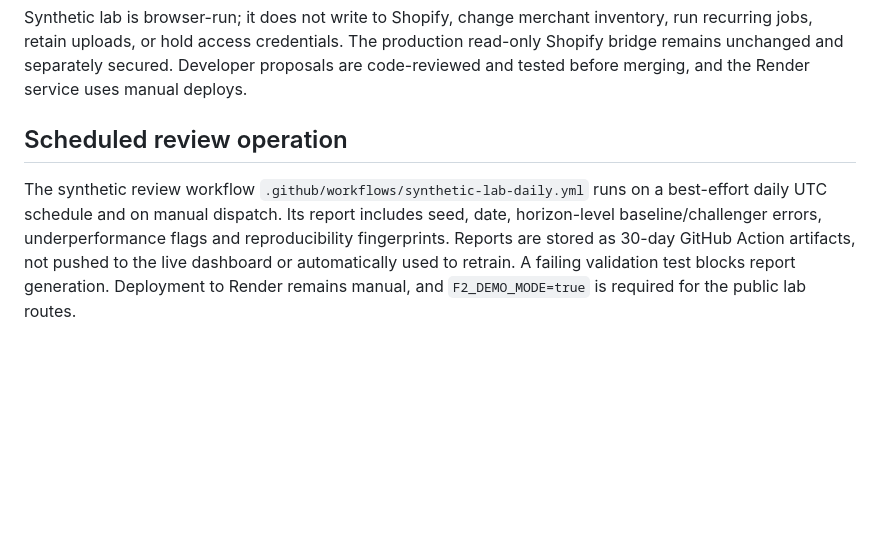
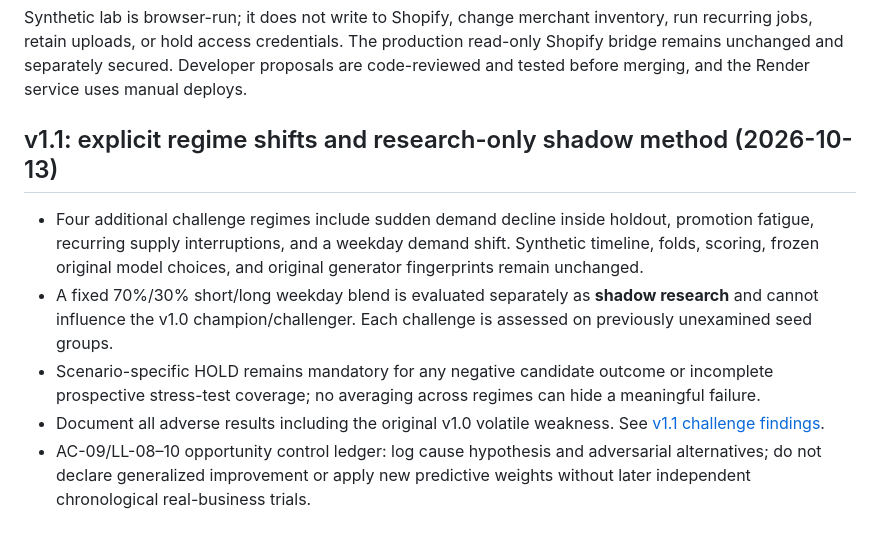
Before and after one commit to wfowlkes/f2-business-advisor-, a Markdown page: docs/LEARNING_LAB_PROTOCOL.md, the part around the change. Rendered like a GitHub page; blank space fills up the shorter version.

Commit message:
Extend Learning Lab v1.1: docs/LEARNING_LAB_PROTOCOL.md

```diff
--- a/docs/LEARNING_LAB_PROTOCOL.md
+++ b/docs/LEARNING_LAB_PROTOCOL.md
@@ -32,6 +32,10 @@ Build a low-cost, reproducible synthetic test environment to challenge data vali
 
 Synthetic lab is browser-run; it does not write to Shopify, change merchant inventory, run recurring jobs, retain uploads, or hold access credentials. The production read-only Shopify bridge remains unchanged and separately secured. Developer proposals are code-reviewed and tested before merging, and the Render service uses manual deploys.
 
-## Scheduled review operation
+## v1.1: explicit regime shifts and research-only shadow method (2026-10-13)
 
-The synthetic review workflow `.github/workflows/synthetic-lab-daily.yml` runs on a best-effort daily UTC schedule and on manual dispatch. Its report includes seed, date, horizon-level baseline/challenger errors, underperformance flags and reproducibility fingerprints. Reports are stored as 30-day GitHub Action artifacts, not pushed to the live dashboard or automatically used to retrain. A failing validation test blocks report generation. Deployment to Render remains manual, and `F2_DEMO_MODE=true` is required for the public lab routes.
+- Four additional challenge regimes include sudden demand decline inside holdout, promotion fatigue, recurring supply interruptions, and a weekday demand shift. Synthetic timeline, folds, scoring, frozen original model choices, and original generator fingerprints remain unchanged.
+- A fixed 70%/30% short/long weekday blend is evaluated separately as **shadow research** and cannot influence the v1.0 champion/challenger. Each challenge is assessed on previously unexamined seed groups.
+- Scenario-specific HOLD remains mandatory for any negative candidate outcome or incomplete prospective stress-test coverage; no averaging across regimes can hide a meaningful failure.
+- Document all adverse results including the original v1.0 volatile weakness. See [v1.1 challenge findings](SYNTHETIC_V11_CHALLENGE_REPORT.md).
+- AC-09/LL-08–10 opportunity control ledger: log cause hypothesis and adversarial alternatives; do not declare generalized improvement or apply new predictive weights without later independent chronological real-business trials.
```
